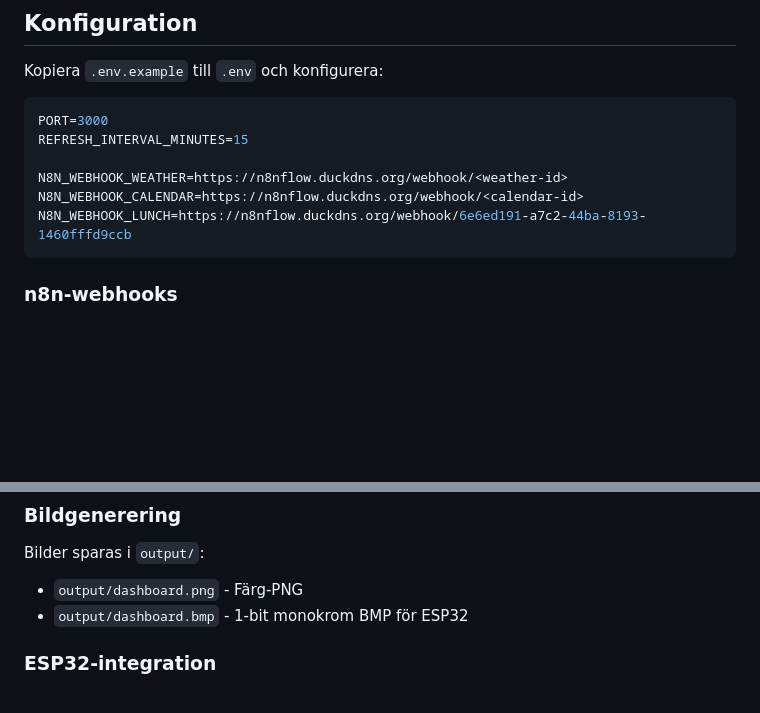
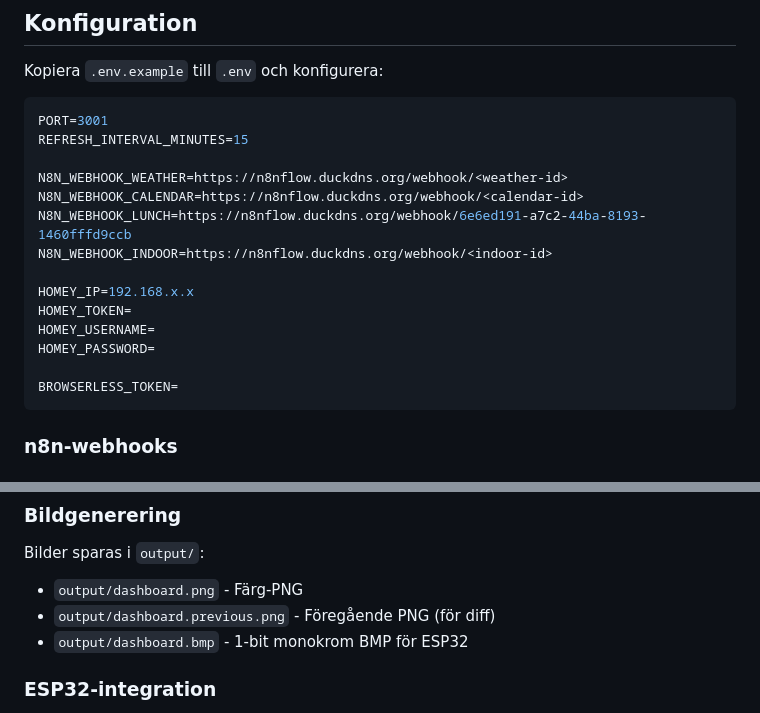
Before and after one commit to Makanz/generate-image-bmp, a Markdown page: README.md, 2 parts joined by grey strips. Rendered like a GitHub page; blank space fills up the shorter version.

````diff
--- a/README.md
+++ b/README.md
@@ -40,12 +44,20 @@ npm install
 Kopiera `.env.example` till `.env` och konfigurera:
 
 ```env
-PORT=3000
+PORT=3001
 REFRESH_INTERVAL_MINUTES=15
 
 N8N_WEBHOOK_WEATHER=https://n8nflow.duckdns.org/webhook/<weather-id>
 N8N_WEBHOOK_CALENDAR=https://n8nflow.duckdns.org/webhook/<calendar-id>
 N8N_WEBHOOK_LUNCH=https://n8nflow.duckdns.org/webhook/6e6ed191-a7c2-44ba-8193-1460fffd9ccb
+N8N_WEBHOOK_INDOOR=https://n8nflow.duckdns.org/webhook/<indoor-id>
+
+HOMEY_IP=192.168.x.x
+HOMEY_TOKEN=
+HOMEY_USERNAME=
+HOMEY_PASSWORD=
+
+BROWSERLESS_TOKEN=
 ```
 
 ### n8n-webhooks
@@ -110,6 +131,7 @@ docker-compose up -d
 
 Bilder sparas i `output/`:
 - `output/dashboard.png` - Färg-PNG
+- `output/dashboard.previous.png` - Föregående PNG (för diff)
 - `output/dashboard.bmp` - 1-bit monokrom BMP för ESP32
 
 ### ESP32-integration
````
Also changed, not shown: other parts of README.md (+40 -9 lines), AGENTS.md (+99 -38 lines).
